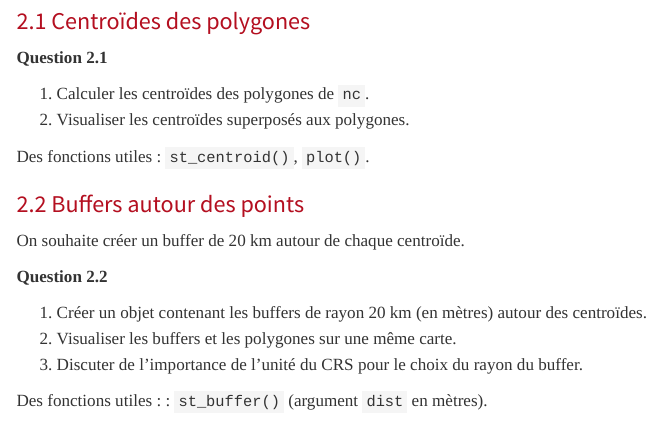
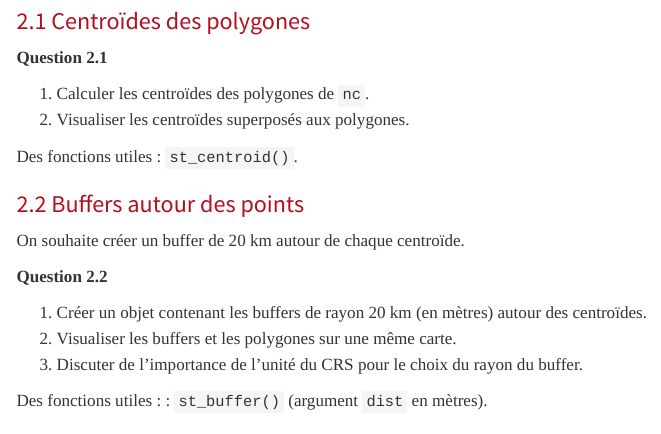
Before and after one commit to MarieEtienne/statspat, a Quarto document (01_tp_sf.qmd): the page in a window 1100 px wide, from 2270 px down. Rendered offline with R 4.5, knitr and Pandoc in place of Quarto, with nearby package versions; a font, style sheet, LaTeX package, included part or bibliography that could not be used is replaced or left out; menus at the side of the page are left out.

Commit message:
remove mention to plot

```diff
--- a/01_tp_sf.qmd
+++ b/01_tp_sf.qmd
@@ -167,7 +167,7 @@ Des fonctions utiles :`st_transform()`, `st_crs()`.
 1.  Calculer les centroïdes des polygones de `nc`.
 2.  Visualiser les centroïdes superposés aux polygones.
 
-Des fonctions utiles : `st_centroid()`, `plot()`.
+Des fonctions utiles : `st_centroid()`.
 
 ### 2.2 Buffers autour des points
 
```
